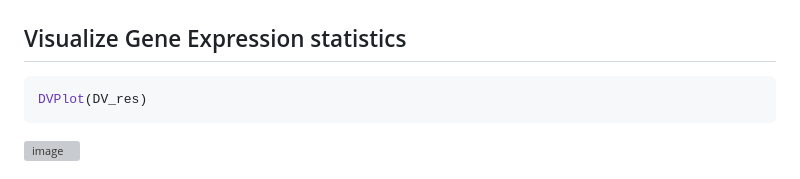
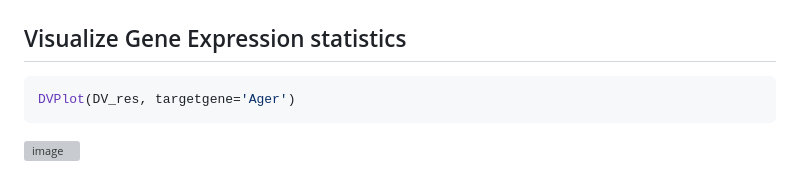
Before and after one commit to Xenon8778/SplineDV, a Markdown page: README.md, the part around the change. Rendered like a GitHub page; grey boxes are pictures that could not be loaded.

````diff
--- a/README.md
+++ b/README.md
@@ -134,7 +134,7 @@ head(DV_res)
 ```
 ## Visualize Gene Expression statistics
 ```R
-DVPlot(DV_res)
+DVPlot(DV_res, targetgene='Ager')
 ```
 ![image](https://github.com/user-attachments/assets/4d17a58b-5ce0-4ad4-a65f-f7b7b01f3ebf)
 
````
